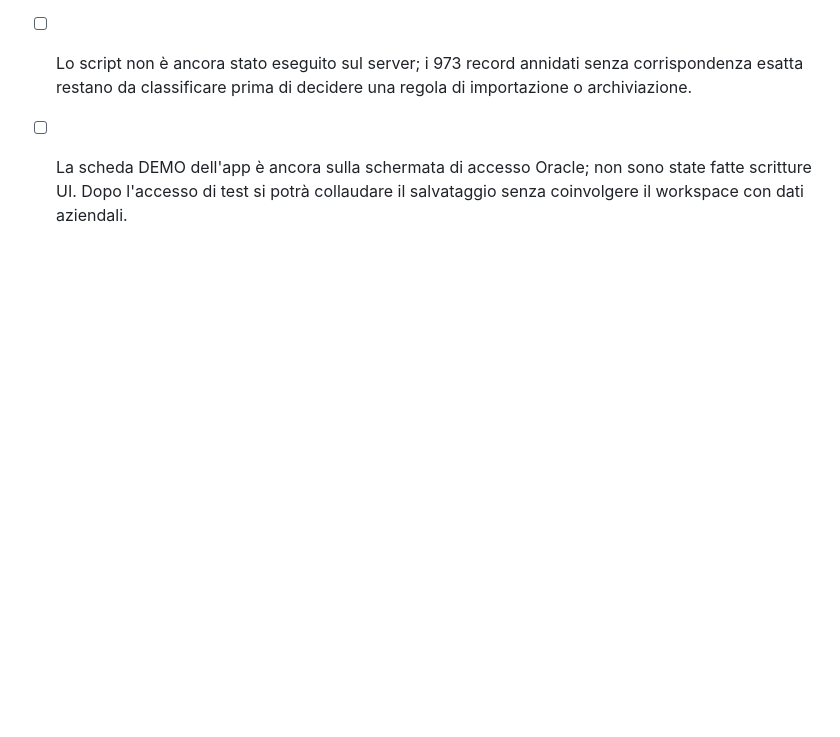
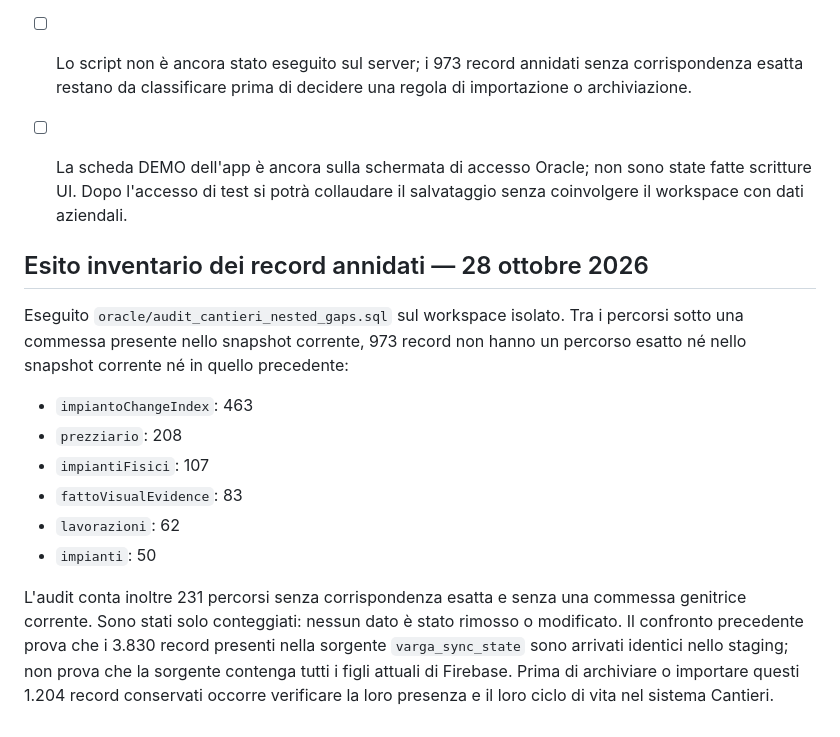
Before and after one commit to ionut290/VARGA-GESTIONALE, a Markdown page: oracle/CANTIERI_SYNC_READINESS_GATE.md, the part around the change. GitHub-like rendering; blank space fills up the shorter version.

Commit message:
docs(oracle): classify unmatched Cantieri child records

```diff
--- a/oracle/CANTIERI_SYNC_READINESS_GATE.md
+++ b/oracle/CANTIERI_SYNC_READINESS_GATE.md
@@ -72,3 +72,16 @@ I log confermano che `gestionale_candidate_20261027` non è stato modificato. Qu
 - [x] Preparato `oracle/audit_cantieri_nested_gaps.sql`: transazione read-only che raggruppa i percorsi `vcRecords` per raccolta figlia, profondità, presenza nello snapshot corrente/precedente e commessa genitrice corrente. L'output contiene solo conteggi, senza ID o payload.
 - [ ] Lo script non è ancora stato eseguito sul server; i 973 record annidati senza corrispondenza esatta restano da classificare prima di decidere una regola di importazione o archiviazione.
 - [ ] La scheda DEMO dell'app è ancora sulla schermata di accesso Oracle; non sono state fatte scritture UI. Dopo l'accesso di test si potrà collaudare il salvataggio senza coinvolgere il workspace con dati aziendali.
+
+
+## Esito inventario dei record annidati — 28 ottobre 2026
+
+Eseguito `oracle/audit_cantieri_nested_gaps.sql` sul workspace isolato. Tra i percorsi sotto una commessa presente nello snapshot corrente, 973 record non hanno un percorso esatto né nello snapshot corrente né in quello precedente:
+- `impiantoChangeIndex`: 463
+- `prezziario`: 208
+- `impiantiFisici`: 107
+- `fattoVisualEvidence`: 83
+- `lavorazioni`: 62
+- `impianti`: 50
+
+L'audit conta inoltre 231 percorsi senza corrispondenza esatta e senza una commessa genitrice corrente. Sono stati solo conteggiati: nessun dato è stato rimosso o modificato. Il confronto precedente prova che i 3.830 record presenti nella sorgente `varga_sync_state` sono arrivati identici nello staging; non prova che la sorgente contenga tutti i figli attuali di Firebase. Prima di archiviare o importare questi 1.204 record conservati occorre verificare la loro presenza e il loro ciclo di vita nel sistema Cantieri.
```
